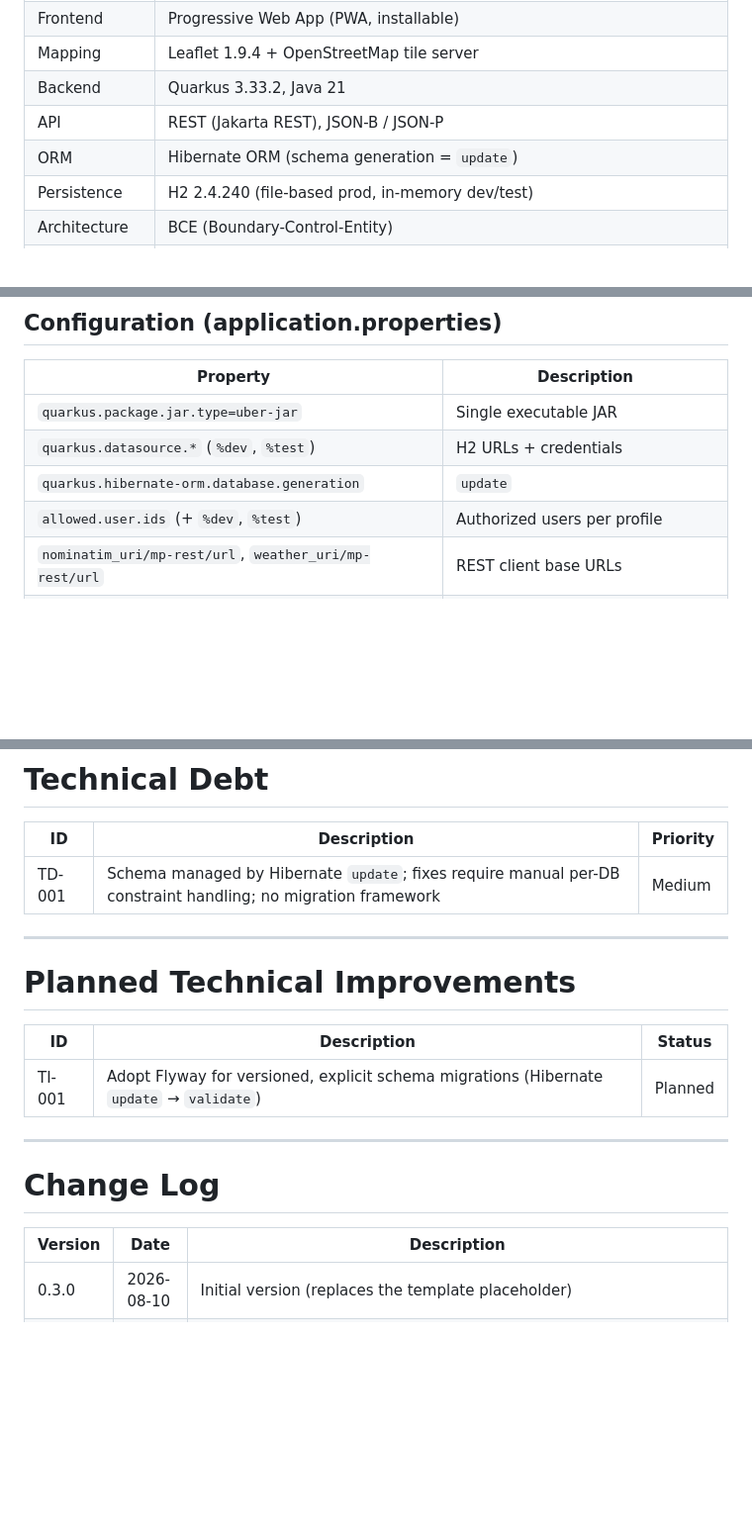
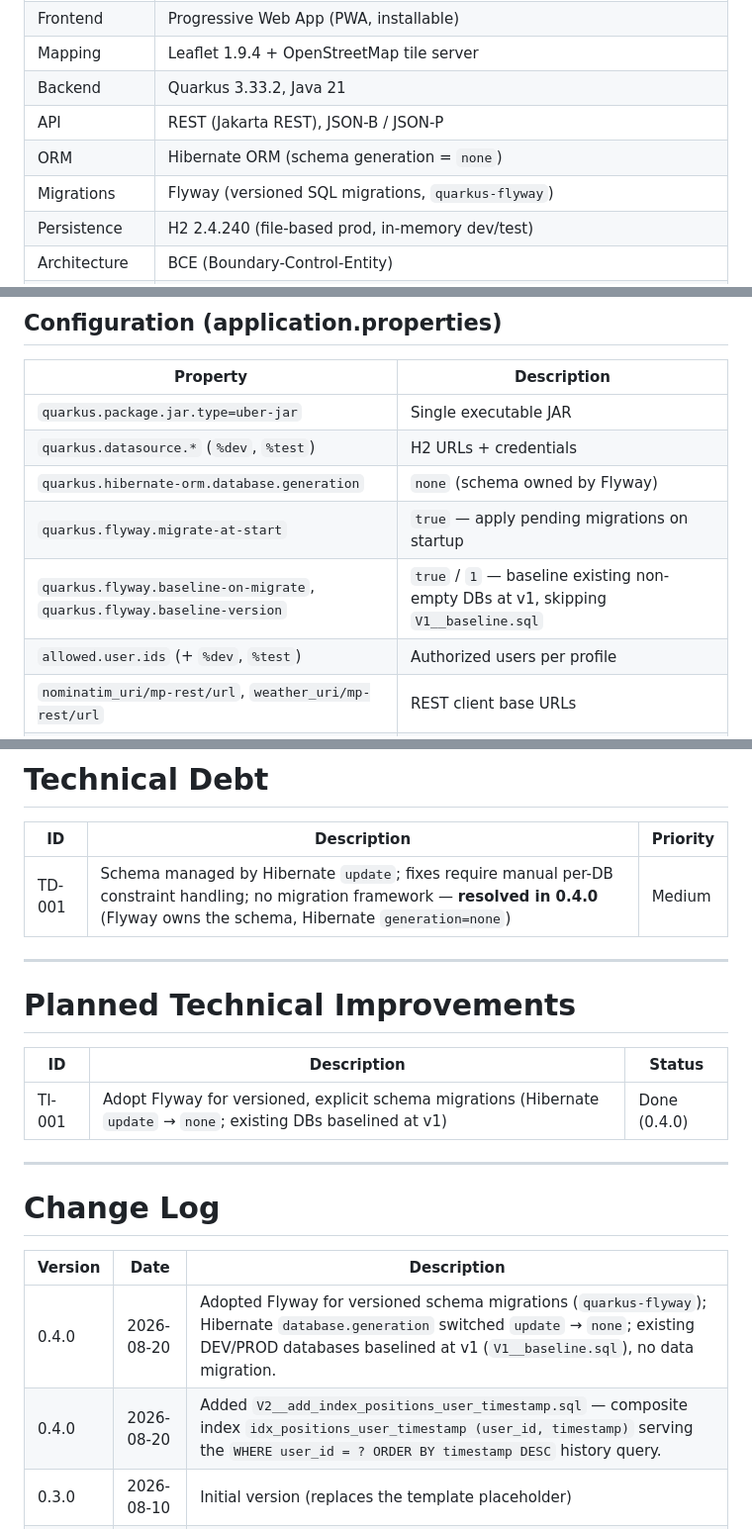
Before and after one commit to g0untlet/locate.me, a Markdown page: docs/technical-landscape.md, 3 parts joined by grey strips. Shown at 99% size. Rendered like a GitHub page; blank space fills up the shorter version.

```diff
--- a/docs/technical-landscape.md
+++ b/docs/technical-landscape.md
@@ -18,7 +18,8 @@ address data enriched by a Quarkus backend. The functional scope is documented i
 | Mapping | Leaflet 1.9.4 + OpenStreetMap tile server |
 | Backend | Quarkus 3.33.2, Java 21 |
 | API | REST (Jakarta REST), JSON-B / JSON-P |
-| ORM | Hibernate ORM (schema generation = `update`) |
+| ORM | Hibernate ORM (schema generation = `none`) |
+| Migrations | Flyway (versioned SQL migrations, `quarkus-flyway`) |
 | Persistence | H2 2.4.240 (file-based prod, in-memory dev/test) |
 | Architecture | BCE (Boundary-Control-Entity) |
 | Reverse Proxy | Caddy2, Debian Linux |
@@ -317,7 +346,9 @@ Maven; Quarkus platform BOM 3.33.2; uber-jar artifact.
 |------------|------------|
 | `quarkus.package.jar.type=uber-jar` | Single executable JAR |
 | `quarkus.datasource.*` (`%dev`, `%test`) | H2 URLs + credentials |
-| `quarkus.hibernate-orm.database.generation` | `update` |
+| `quarkus.hibernate-orm.database.generation` | `none` (schema owned by Flyway) |
+| `quarkus.flyway.migrate-at-start` | `true` — apply pending migrations on startup |
+| `quarkus.flyway.baseline-on-migrate`, `quarkus.flyway.baseline-version` | `true` / `1` — baseline existing non-empty DBs at v1, skipping `V1__baseline.sql` |
 | `allowed.user.ids` (+ `%dev`, `%test`) | Authorized users per profile |
 | `nominatim_uri/mp-rest/url`, `weather_uri/mp-rest/url` | REST client base URLs |
 | `%dev.quarkus.http.port=8090` | DEV port |
@@ -370,7 +401,7 @@ Maven; Quarkus platform BOM 3.33.2; uber-jar artifact.
 
 | ID | Description | Priority |
 |------|------|------|
-| TD-001 | Schema managed by Hibernate `update`; fixes require manual per-DB constraint handling; no migration framework | Medium |
+| TD-001 | Schema managed by Hibernate `update`; fixes require manual per-DB constraint handling; no migration framework — **resolved in 0.4.0** (Flyway owns the schema, Hibernate `generation=none`) | Medium |
 
 ---
 
@@ -378,7 +409,7 @@ Maven; Quarkus platform BOM 3.33.2; uber-jar artifact.
 
 | ID | Description | Status |
 |------|------|------|
-| TI-001 | Adopt Flyway for versioned, explicit schema migrations (Hibernate `update` → `validate`) | Planned |
+| TI-001 | Adopt Flyway for versioned, explicit schema migrations (Hibernate `update` → `none`; existing DBs baselined at v1) | Done (0.4.0) |
 
 ---
 
@@ -386,6 +417,8 @@ Maven; Quarkus platform BOM 3.33.2; uber-jar artifact.
 
 | Version | Date | Description |
 |---------|---------|---------|
+| 0.4.0 | 2026-08-20 | Adopted Flyway for versioned schema migrations (`quarkus-flyway`); Hibernate `database.generation` switched `update` → `none`; existing DEV/PROD databases baselined at v1 (`V1__baseline.sql`), no data migration. |
+| 0.4.0 | 2026-08-20 | Added `V2__add_index_positions_user_timestamp.sql` — composite index `idx_positions_user_timestamp (user_id, timestamp)` serving the `WHERE user_id = ? ORDER BY timestamp DESC` history query. |
 | 0.3.0 | 2026-08-10 | Initial version (replaces the template placeholder) |
 | 0.3.0 | 2026-08-10 | Save flow refactored: `Positions` control split into `enrich` (preview) and persist-only `create`; `POST /positions` no longer resolves geocoding/weather; `GET /positions/current` is the only enrichment path. |
 | 0.3.0 | 2026-08-10 | Caching policy: Caddy sends `Cache-Control: no-store` on all environments (DEV/PROD/`:8070`); PWA always fetches fresh `index.html`/assets. |
```
Also changed, not shown: other parts of docs/technical-landscape.md (+37 -9 lines), docs/functional-scope.md (+5 -5 lines).
